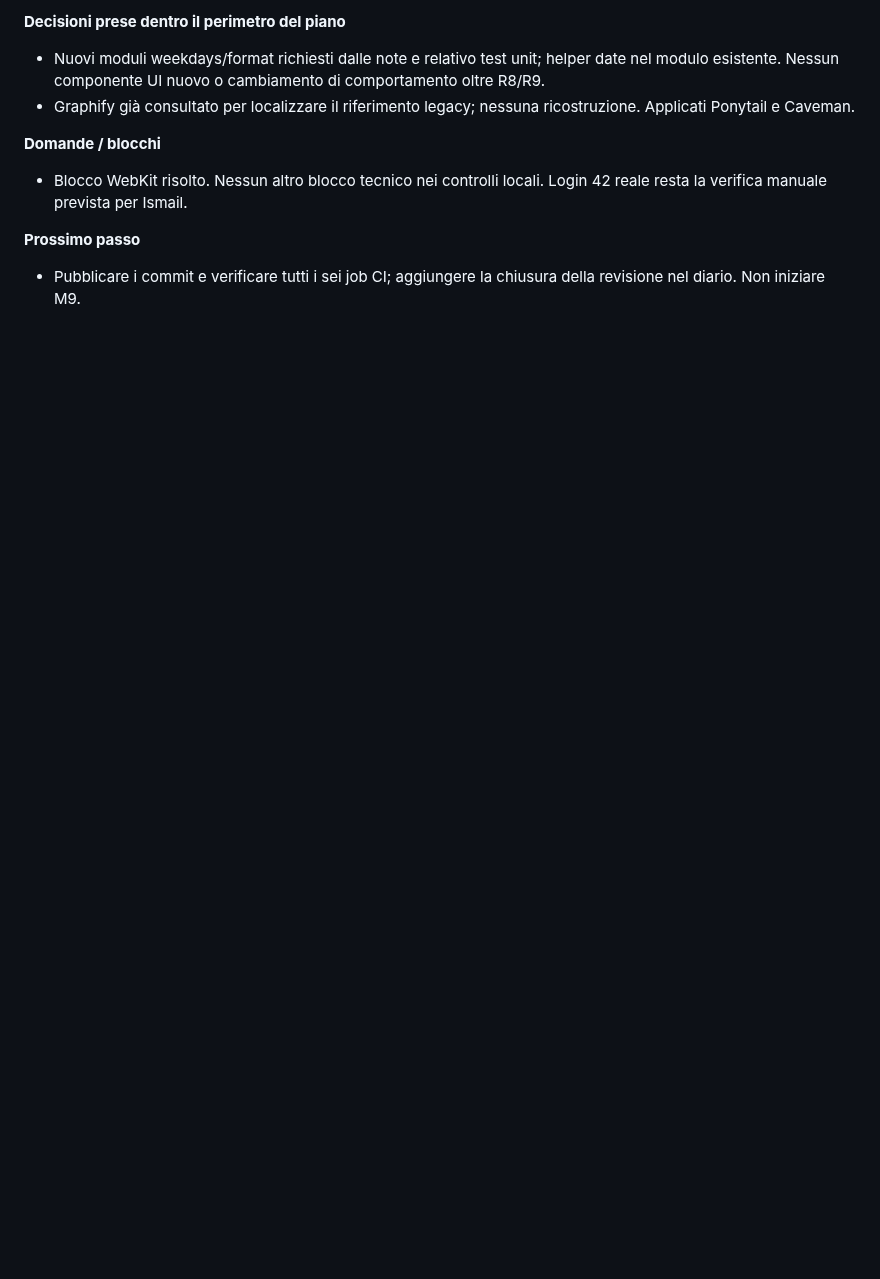
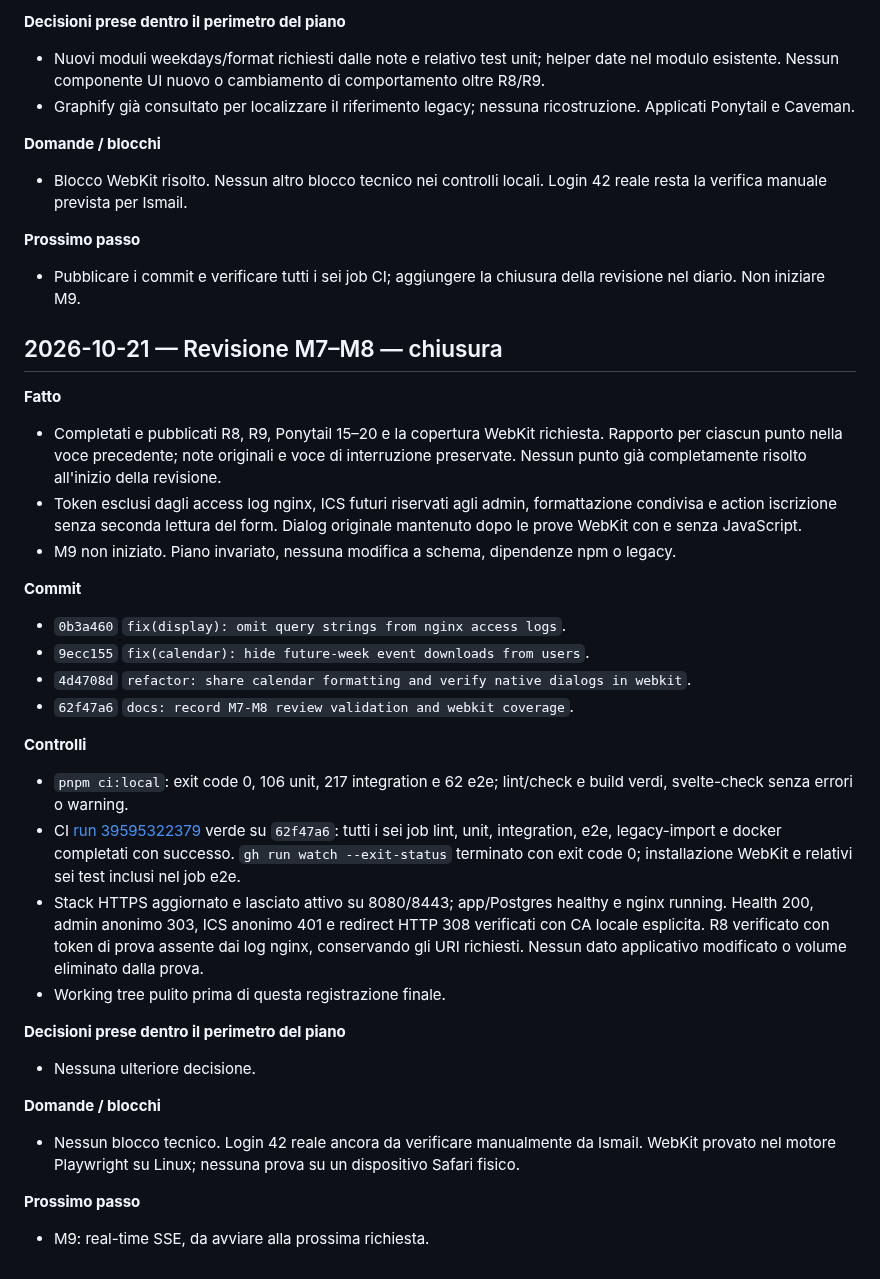
Before and after one commit to SamirAbdeslam/gestionale-baywatchers-42Firenze, a Markdown page: docs/v2/SESSIONS.md, the part around the change. GitHub-like rendering; blank space fills up the shorter version.

Commit message:
docs: close M7-M8 review after successful ci

```diff
--- a/docs/v2/SESSIONS.md
+++ b/docs/v2/SESSIONS.md
@@ -1309,3 +1309,31 @@ Spazio per istruzioni o risposte di Ismail all'agent (conferme di decisioni, pri
 
 **Prossimo passo**
 - Pubblicare i commit e verificare tutti i sei job CI; aggiungere la chiusura della revisione nel diario. Non iniziare M9.
+
+## 2026-10-21 — Revisione M7–M8 — chiusura
+
+**Fatto**
+- Completati e pubblicati R8, R9, Ponytail 15–20 e la copertura WebKit richiesta. Rapporto per ciascun punto nella voce precedente; note originali e voce di interruzione preservate. Nessun punto già completamente risolto all'inizio della revisione.
+- Token esclusi dagli access log nginx, ICS futuri riservati agli admin, formattazione condivisa e action iscrizione senza seconda lettura del form. Dialog originale mantenuto dopo le prove WebKit con e senza JavaScript.
+- M9 non iniziato. Piano invariato, nessuna modifica a schema, dipendenze npm o legacy.
+
+**Commit**
+- `0b3a460` `fix(display): omit query strings from nginx access logs`.
+- `9ecc155` `fix(calendar): hide future-week event downloads from users`.
+- `4d4708d` `refactor: share calendar formatting and verify native dialogs in webkit`.
+- `62f47a6` `docs: record M7-M8 review validation and webkit coverage`.
+
+**Controlli**
+- `pnpm ci:local`: exit code 0, 106 unit, 217 integration e 62 e2e; lint/check e build verdi, svelte-check senza errori o warning.
+- CI [run 39595322379](https://github.com/SamirAbdeslam/gestionale-baywatchers-42Firenze/actions/runs/39595322379) verde su `62f47a6`: tutti i sei job lint, unit, integration, e2e, legacy-import e docker completati con successo. `gh run watch --exit-status` terminato con exit code 0; installazione WebKit e relativi sei test inclusi nel job e2e.
+- Stack HTTPS aggiornato e lasciato attivo su 8080/8443; app/Postgres healthy e nginx running. Health 200, admin anonimo 303, ICS anonimo 401 e redirect HTTP 308 verificati con CA locale esplicita. R8 verificato con token di prova assente dai log nginx, conservando gli URI richiesti. Nessun dato applicativo modificato o volume eliminato dalla prova.
+- Working tree pulito prima di questa registrazione finale.
+
+**Decisioni prese dentro il perimetro del piano**
+- Nessuna ulteriore decisione.
+
+**Domande / blocchi**
+- Nessun blocco tecnico. Login 42 reale ancora da verificare manualmente da Ismail. WebKit provato nel motore Playwright su Linux; nessuna prova su un dispositivo Safari fisico.
+
+**Prossimo passo**
+- M9: real-time SSE, da avviare alla prossima richiesta.
```
